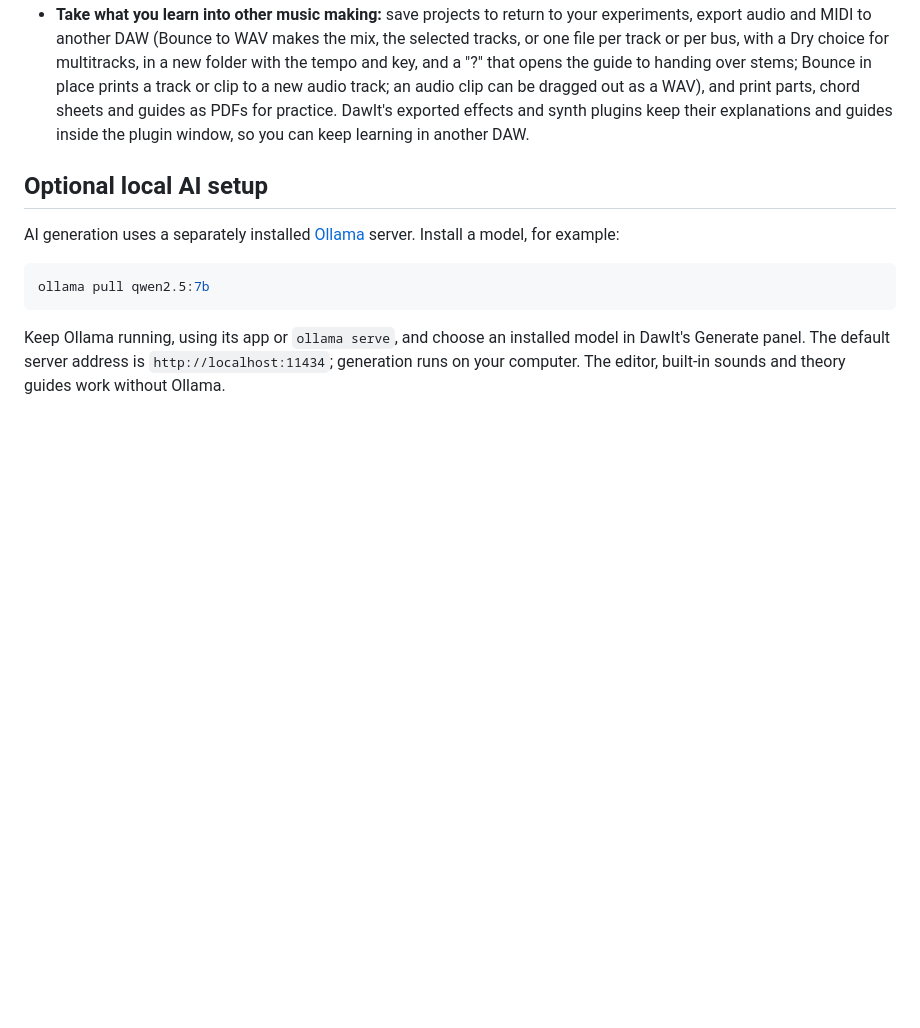
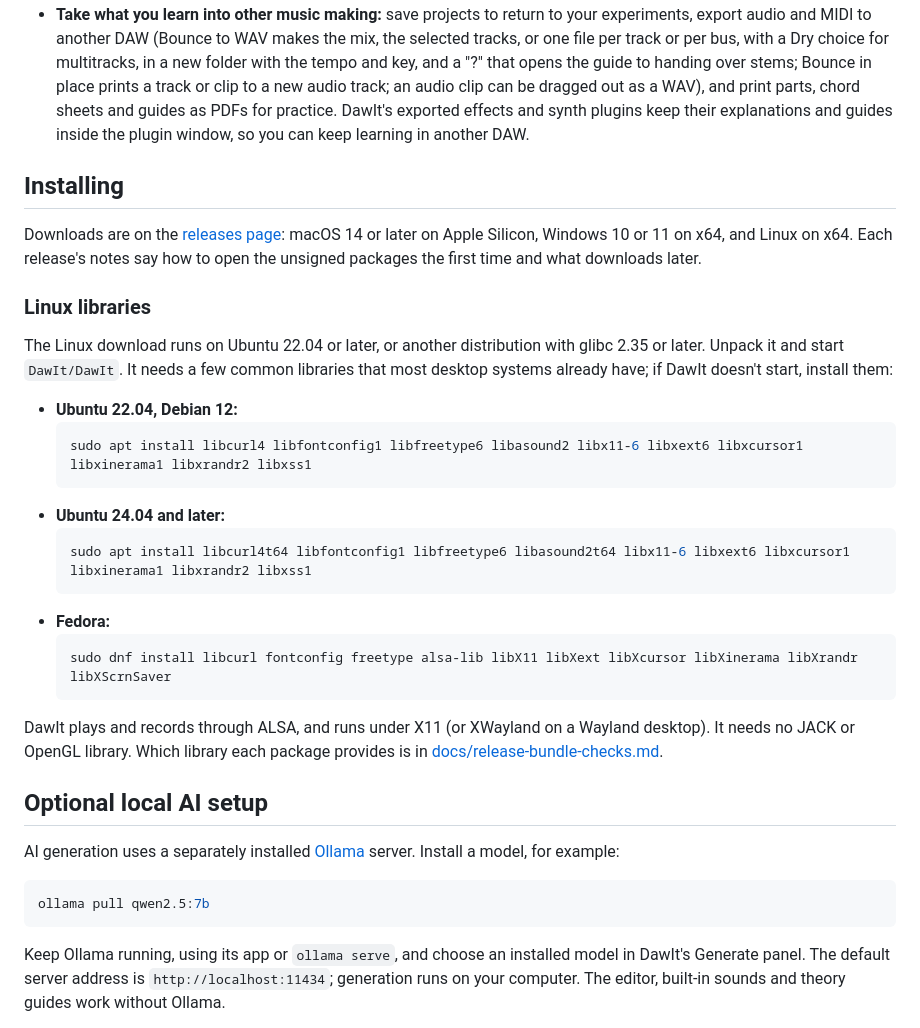
Before and after one commit to geertvandamme/dawit, a Markdown page: README.md, the part around the change. GitHub-like rendering; blank space fills up the shorter version.

Commit message:
Install instructions for Linux: the libraries DawIt needs, with the commands for Ubuntu, Debian and Fedora
Co-Authored-By: Claude Opus 5.5 <noreply@anthropic.com>

````diff
--- a/README.md
+++ b/README.md
@@ -36,6 +36,29 @@ DawIt is for learning about music and sound while making music: from your first
 - **Learn how instruments make their sounds:** explore subtractive, additive, FM, drum and physical modelling synthesis through guides and playable instruments. Hear how harmonics, filters, envelopes, vibrating strings and other sound sources shape a note. Start with an explained sound, change it and save your settings to revisit the experiment. DawIt Sampler plays real recordings from a SoundFont (.sf2 or .sf3): pick a sound from the Sampled sounds menu in a track's instrument menu (the free MuseScore General set, about 40 MB, is downloaded after asking) or add your own file, then see its key zones and velocity layers and read the *What is a sampler?* guide.
 - **Write things down as you work (Notebook):** The notebook icon in the top bar, *View > Notebook* or Cmd+9 opens or closes a panel on the right of the tracks, with three tabs. *App* is your own notebook, the same in every song, kept on this computer in `Notebook.txt` next to the settings and saved as you type. *Project* holds notes about this song and *Track* notes about the selected track; both are saved in the `.dawit` file. *Track Notes...* in a track's right-click menu (or a click on the small note icon that appears on a track with notes, in its header, mixer strip and the inspector) opens the Track tab, and the icon's tooltip shows the first line. Each tab says in plain words what it holds, with an example when empty. Notes stay out of Undo; the text box has its own Cmd+Z.
 - **Take what you learn into other music making:** save projects to return to your experiments, export audio and MIDI to another DAW (Bounce to WAV makes the mix, the selected tracks, or one file per track or per bus, with a Dry choice for multitracks, in a new folder with the tempo and key, and a "?" that opens the guide to handing over stems; Bounce in place prints a track or clip to a new audio track; an audio clip can be dragged out as a WAV), and print parts, chord sheets and guides as PDFs for practice. DawIt's exported effects and synth plugins keep their explanations and guides inside the plugin window, so you can keep learning in another DAW.
+
+## Installing
+
+Downloads are on the [releases page](https://github.com/geertvandamme/dawit/releases): macOS 14 or later on Apple Silicon, Windows 10 or 11 on x64, and Linux on x64. Each release's notes say how to open the unsigned packages the first time and what downloads later.
+
+### Linux libraries
+
+The Linux download runs on Ubuntu 22.04 or later, or another distribution with glibc 2.35 or later. Unpack it and start `DawIt/DawIt`. It needs a few common libraries that most desktop systems already have; if DawIt doesn't start, install them:
+
+- **Ubuntu 22.04, Debian 12:**
+  ```bash
+  sudo apt install libcurl4 libfontconfig1 libfreetype6 libasound2 libx11-6 libxext6 libxcursor1 libxinerama1 libxrandr2 libxss1
+  ```
+- **Ubuntu 24.04 and later:**
+  ```bash
+  sudo apt install libcurl4t64 libfontconfig1 libfreetype6 libasound2t64 libx11-6 libxext6 libxcursor1 libxinerama1 libxrandr2 libxss1
+  ```
+- **Fedora:**
+  ```bash
+  sudo dnf install libcurl fontconfig freetype alsa-lib libX11 libXext libXcursor libXinerama libXrandr libXScrnSaver
+  ```
+
+DawIt plays and records through ALSA, and runs under X11 (or XWayland on a Wayland desktop). It needs no JACK or OpenGL library. Which library each package provides is in [docs/release-bundle-checks.md](docs/release-bundle-checks.md#linux-dawit-014-linux-x64targz).
 
 ## Optional local AI setup
 
````
